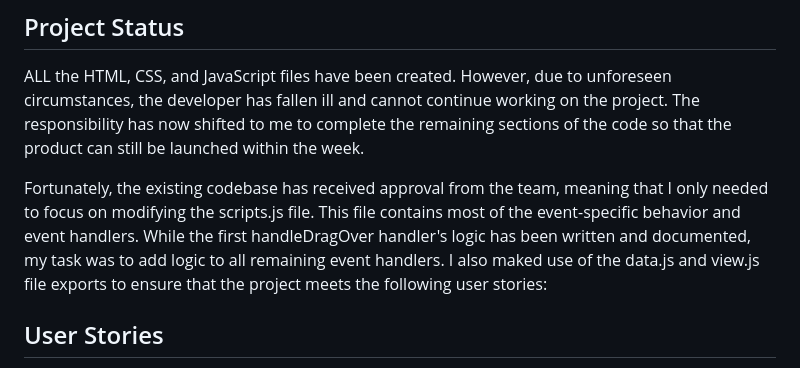
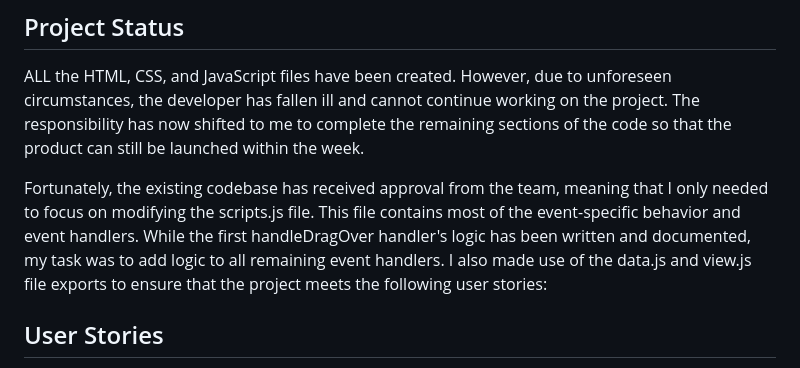
Before and after one commit to chemonique/IWA_Projects, a Markdown page: IWA18-main/README.md, the part around the change. GitHub-like rendering.

```diff
--- a/IWA18-main/README.md
+++ b/IWA18-main/README.md
@@ -9,7 +9,7 @@ Welcome to the "Kitchen Express" web app project! This document provides an over
 ## Project Status
 ALL the HTML, CSS, and JavaScript files have been created. However, due to unforeseen circumstances, the developer has fallen ill and cannot continue working on the project. The responsibility has now shifted to me to complete the remaining sections of the code so that the product can still be launched within the week.
 
-Fortunately, the existing codebase has received approval from the team, meaning that I only needed to focus on modifying the scripts.js file. This file contains most of the event-specific behavior and event handlers. While the first handleDragOver handler's logic has been written and documented, my task was to add logic to all remaining event handlers. I also maked use of the data.js and view.js file exports to ensure that the project meets the following user stories:
+Fortunately, the existing codebase has received approval from the team, meaning that I only needed to focus on modifying the scripts.js file. This file contains most of the event-specific behavior and event handlers. While the first handleDragOver handler's logic has been written and documented, my task was to add logic to all remaining event handlers. I also made use of the data.js and view.js file exports to ensure that the project meets the following user stories:
 
 ## User Stories
 - The "Add Order" button should start as focused, allowing the user to press space/enter immediately to add an order.
```
